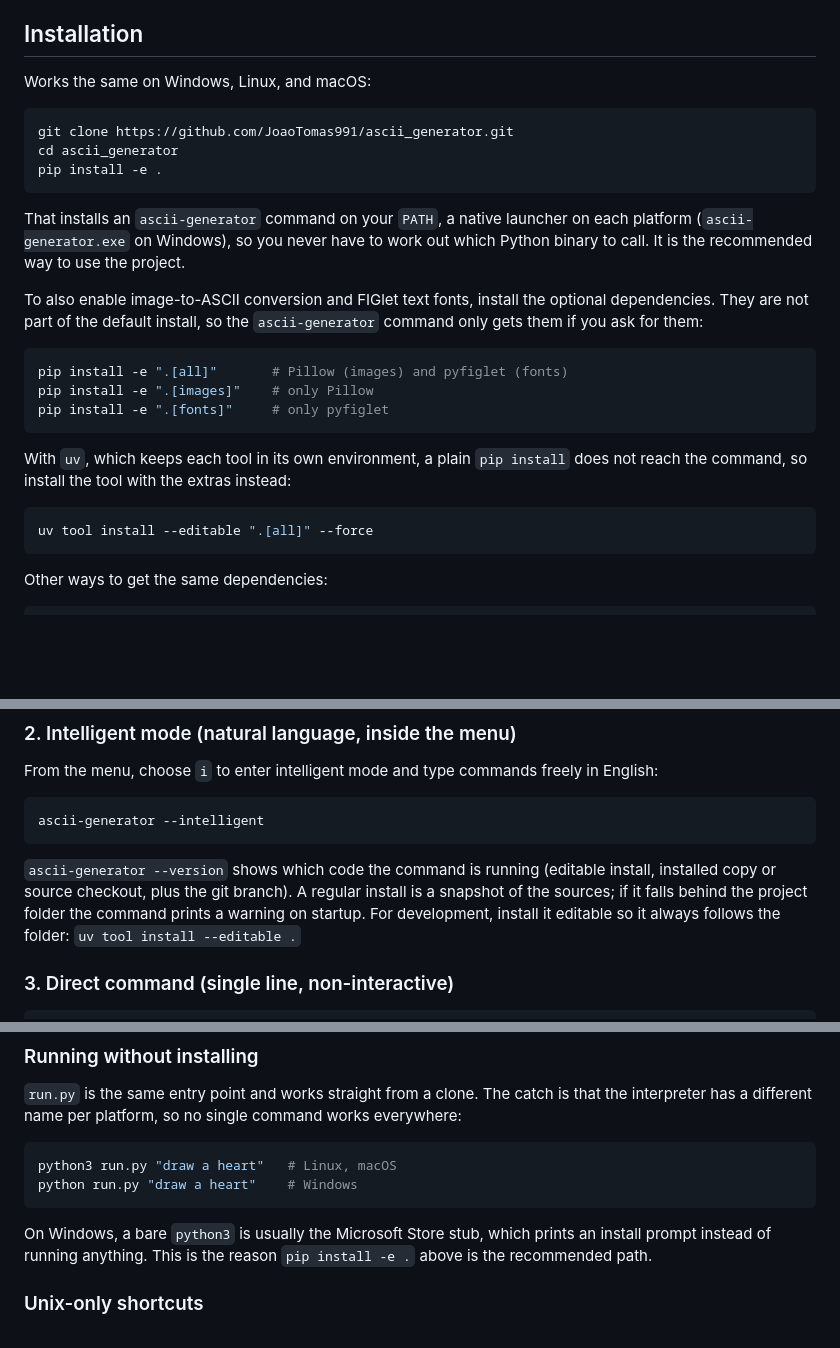
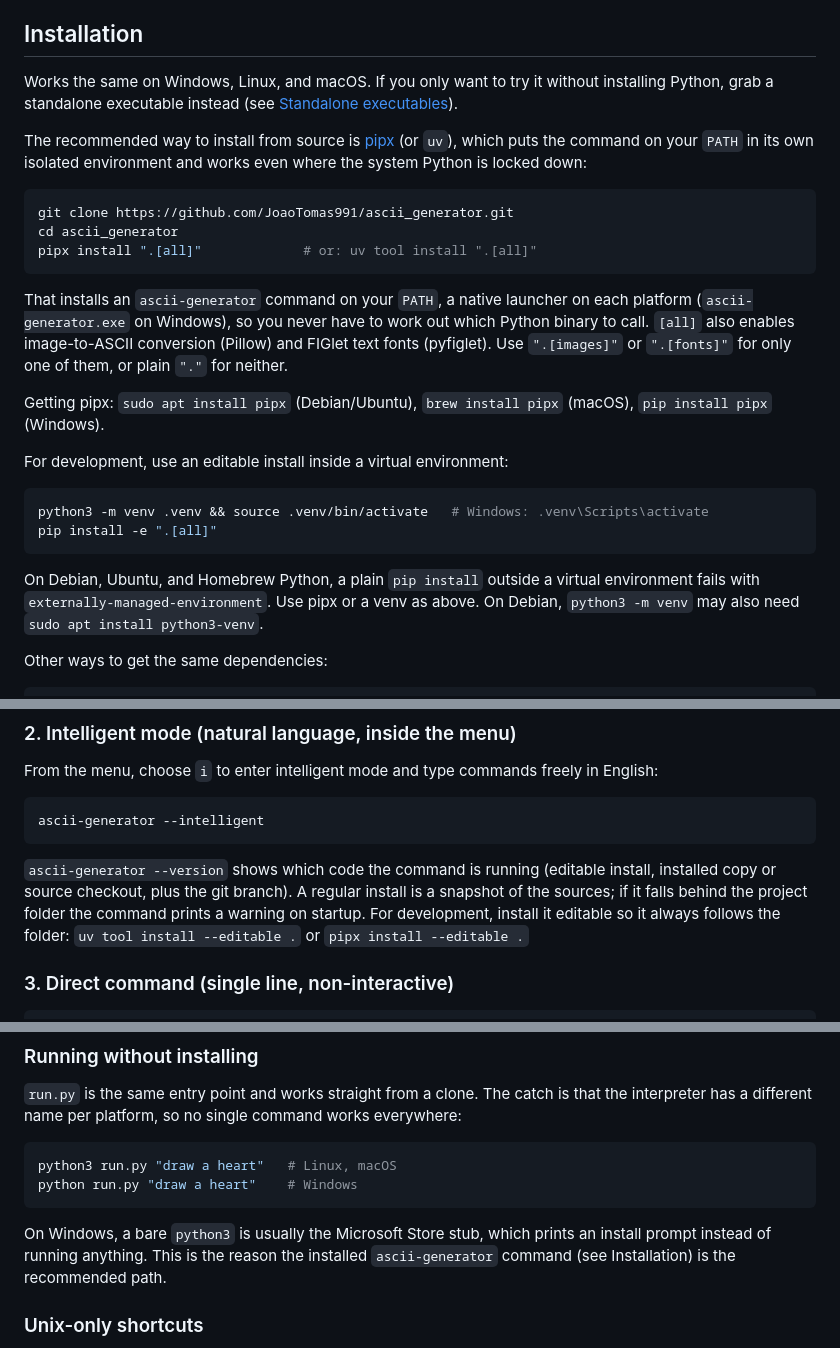
Before and after one commit to JoaoTomas991/ascii-art-generator, a Markdown page: README.md, 3 parts joined by grey strips. Rendered like a GitHub page; blank space fills up the shorter version.

Commit message:
docs: update installation instructions for clarity and recommend pipx usage

````diff
--- a/README.md
+++ b/README.md
@@ -15,34 +15,40 @@ A Python ASCII Art generator: draws geometric shapes, converts text into ASCII l
 
 ## Installation
 
-Works the same on Windows, Linux, and macOS:
+Works the same on Windows, Linux, and macOS. If you only want to try it
+without installing Python, grab a standalone executable instead (see
+[Standalone executables](#standalone-executables-no-python-needed)).
+
+The recommended way to install from source is [pipx](https://pipx.pypa.io/)
+(or `uv`), which puts the command on your `PATH` in its own isolated
+environment and works even where the system Python is locked down:
 
 ```bash
 git clone https://github.com/JoaoTomas991/ascii_generator.git
 cd ascii_generator
-pip install -e .
+pipx install ".[all]"             # or: uv tool install ".[all]"
 ```
 
 That installs an `ascii-generator` command on your `PATH`, a native launcher
 on each platform (`ascii-generator.exe` on Windows), so you never have to work
-out which Python binary to call. It is the recommended way to use the project.
+out which Python binary to call. `[all]` also enables image-to-ASCII
+conversion (Pillow) and FIGlet text fonts (pyfiglet). Use `".[images]"` or
+`".[fonts]"` for only one of them, or plain `"."` for neither.
 
-To also enable image-to-ASCII conversion and FIGlet text fonts, install the
-optional dependencies. They are not part of the default install, so the
-`ascii-generator` command only gets them if you ask for them:
+Getting pipx: `sudo apt install pipx` (Debian/Ubuntu), `brew install pipx`
+(macOS), `pip install pipx` (Windows).
+
+For development, use an editable install inside a virtual environment:
 
 ```bash
-pip install -e ".[all]"       # Pillow (images) and pyfiglet (fonts)
-pip install -e ".[images]"    # only Pillow
-pip install -e ".[fonts]"     # only pyfiglet
+python3 -m venv .venv && source .venv/bin/activate   # Windows: .venv\Scripts\activate
+pip install -e ".[all]"
 ```
 
-With `uv`, which keeps each tool in its own environment, a plain `pip install`
-does not reach the command, so install the tool with the extras instead:
-
-```bash
-uv tool install --editable ".[all]" --force
-```
+On Debian, Ubuntu, and Homebrew Python, a plain `pip install` outside a
+virtual environment fails with `externally-managed-environment`. Use pipx or
+a venv as above. On Debian, `python3 -m venv` may also need
+`sudo apt install python3-venv`.
 
 Other ways to get the same dependencies:
 
@@ -84,7 +90,7 @@ ascii-generator --intelligent
 install, installed copy or source checkout, plus the git branch). A regular
 install is a snapshot of the sources; if it falls behind the project folder the
 command prints a warning on startup. For development, install it editable so it
-always follows the folder: `uv tool install --editable .`
+always follows the folder: `uv tool install --editable .` or `pipx install --editable .`
 
 ### 3. Direct command (single line, non-interactive)
 
@@ -107,7 +113,7 @@ python run.py "draw a heart"    # Windows
 
 On Windows, a bare `python3` is usually the Microsoft Store stub, which prints
 an install prompt instead of running anything. This is the reason
-`pip install -e .` above is the recommended path.
+the installed `ascii-generator` command (see Installation) is the recommended path.
 
 ### Unix-only shortcuts
 
````
